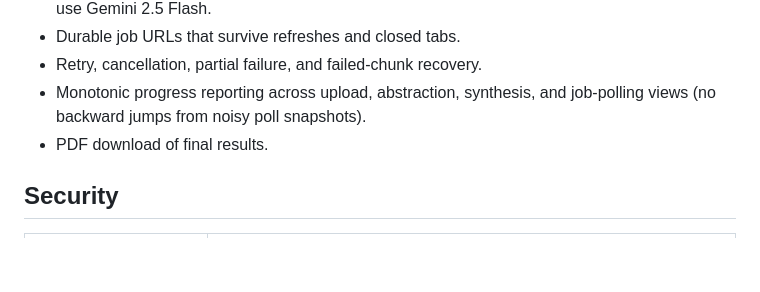
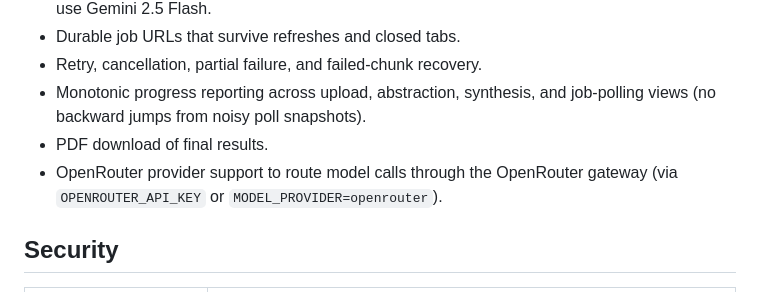
Before and after one commit to dtlb324/Titlework-analyzer, a Markdown page: README.md, the part around the change. Rendered like a GitHub page; blank space fills up the shorter version.

Commit message:
docs: add OpenRouter to Features section

```diff
--- a/README.md
+++ b/README.md
@@ -216,6 +216,7 @@ The durable Cloud Run worker processes uploaded chunks directly from GCS. PDFs a
 - Retry, cancellation, partial failure, and failed-chunk recovery.
 - Monotonic progress reporting across upload, abstraction, synthesis, and job-polling views (no backward jumps from noisy poll snapshots).
 - PDF download of final results.
+- OpenRouter provider support to route model calls through the OpenRouter gateway (via `OPENROUTER_API_KEY` or `MODEL_PROVIDER=openrouter`).
 
 ## Security
 
```
